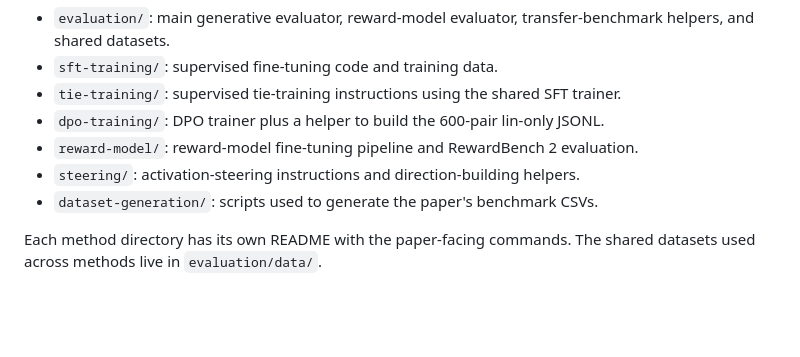
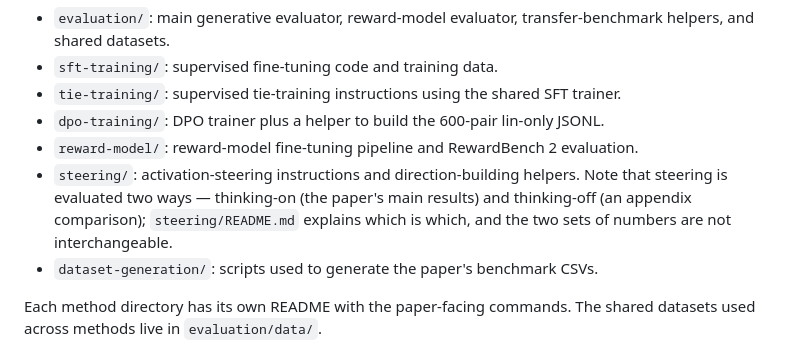
Before and after one commit to riskaverseAIs/riskaverseAIs, a Markdown page: README.md, the part around the change. Drawn GitHub-style; blank space fills up the shorter version.

```diff
--- a/README.md
+++ b/README.md
@@ -10,7 +10,10 @@ directory per intervention:
 - `tie-training/`: supervised tie-training instructions using the shared SFT trainer.
 - `dpo-training/`: DPO trainer plus a helper to build the 600-pair lin-only JSONL.
 - `reward-model/`: reward-model fine-tuning pipeline and RewardBench 2 evaluation.
-- `steering/`: activation-steering instructions and direction-building helpers.
+- `steering/`: activation-steering instructions and direction-building helpers. Note that
+  steering is evaluated two ways — thinking-on (the paper's main results) and thinking-off
+  (an appendix comparison); `steering/README.md` explains which is which, and the two sets
+  of numbers are not interchangeable.
 - `dataset-generation/`: scripts used to generate the paper's benchmark CSVs.
 
 Each method directory has its own README with the paper-facing commands. The
```
Also changed, not shown: steering/README.md (+89 -50 lines).
